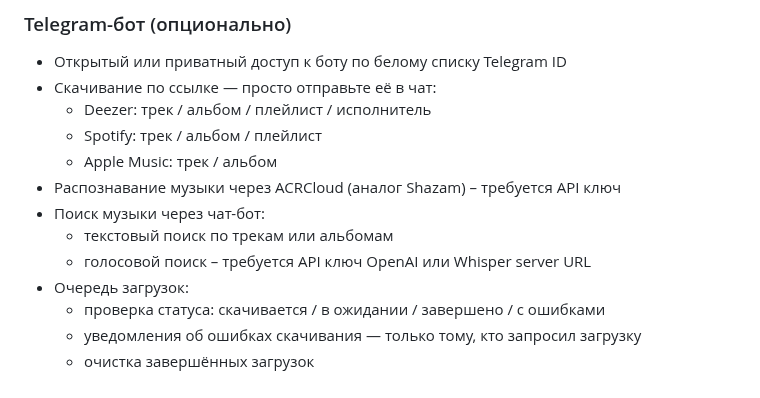
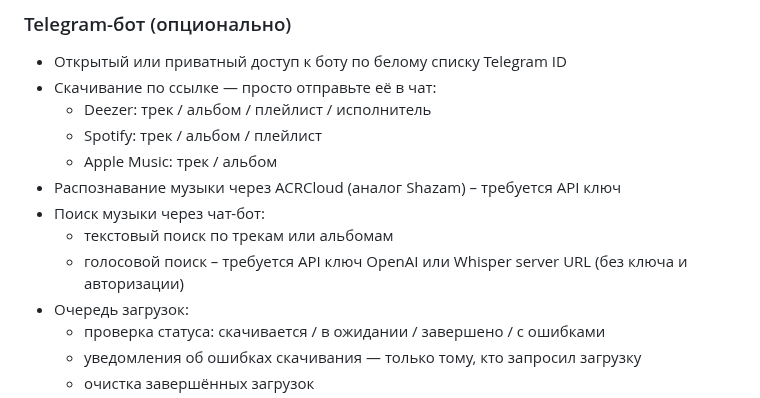
Before and after one commit to theodorx7/ha-deemix, a Markdown page: README_RU.md, the part around the change. Drawn GitHub-style.

```diff
--- a/README_RU.md
+++ b/README_RU.md
@@ -40,7 +40,7 @@
 - Распознавание музыки через ACRCloud (аналог Shazam) – требуется API ключ
 - Поиск музыки через чат-бот:
   - текстовый поиск по трекам или альбомам
-  - голосовой поиск – требуется API ключ OpenAI или Whisper server URL
+  - голосовой поиск – требуется API ключ OpenAI или Whisper server URL (без ключа и авторизации)
 - Очередь загрузок:
   - проверка статуса: скачивается / в ожидании / завершено / с ошибками
   - уведомления об ошибках скачивания — только тому, кто запросил загрузку
```
